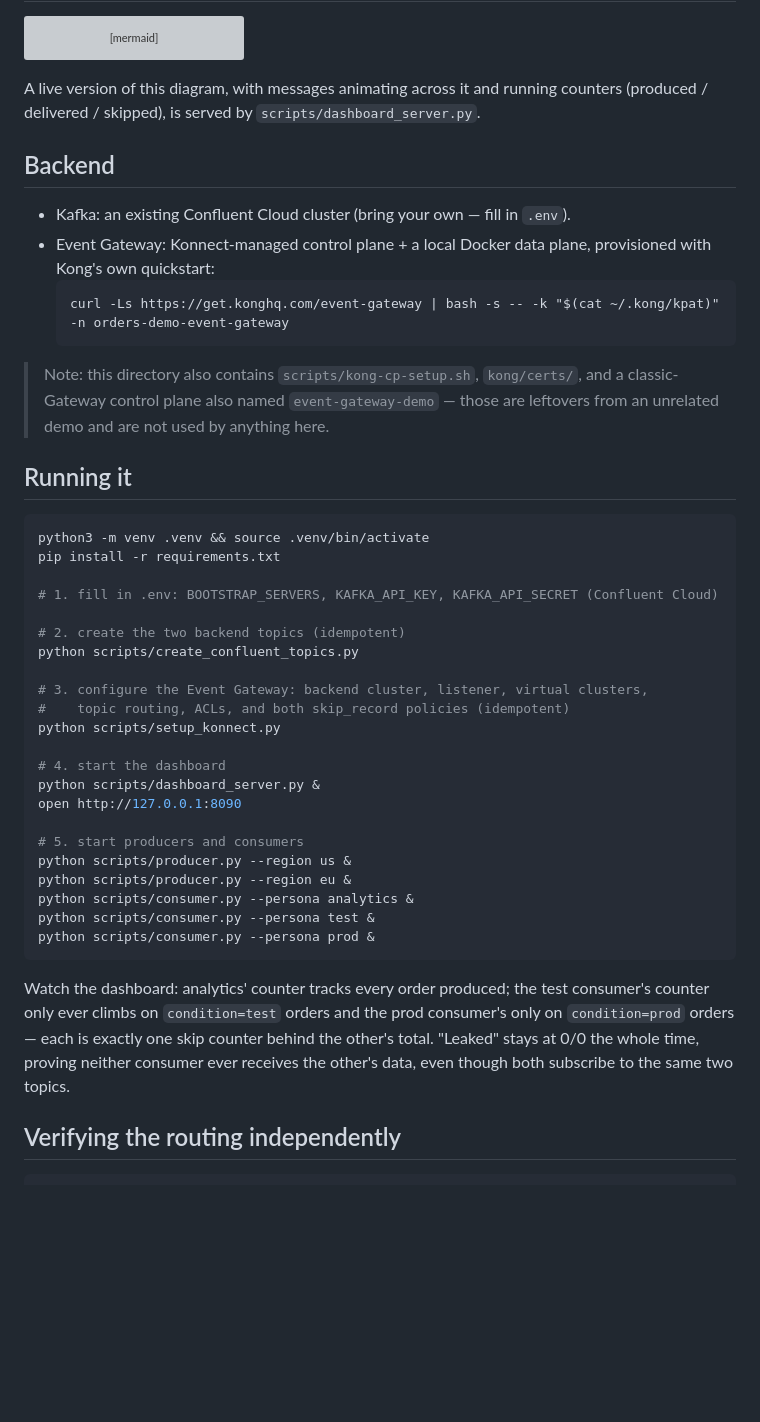
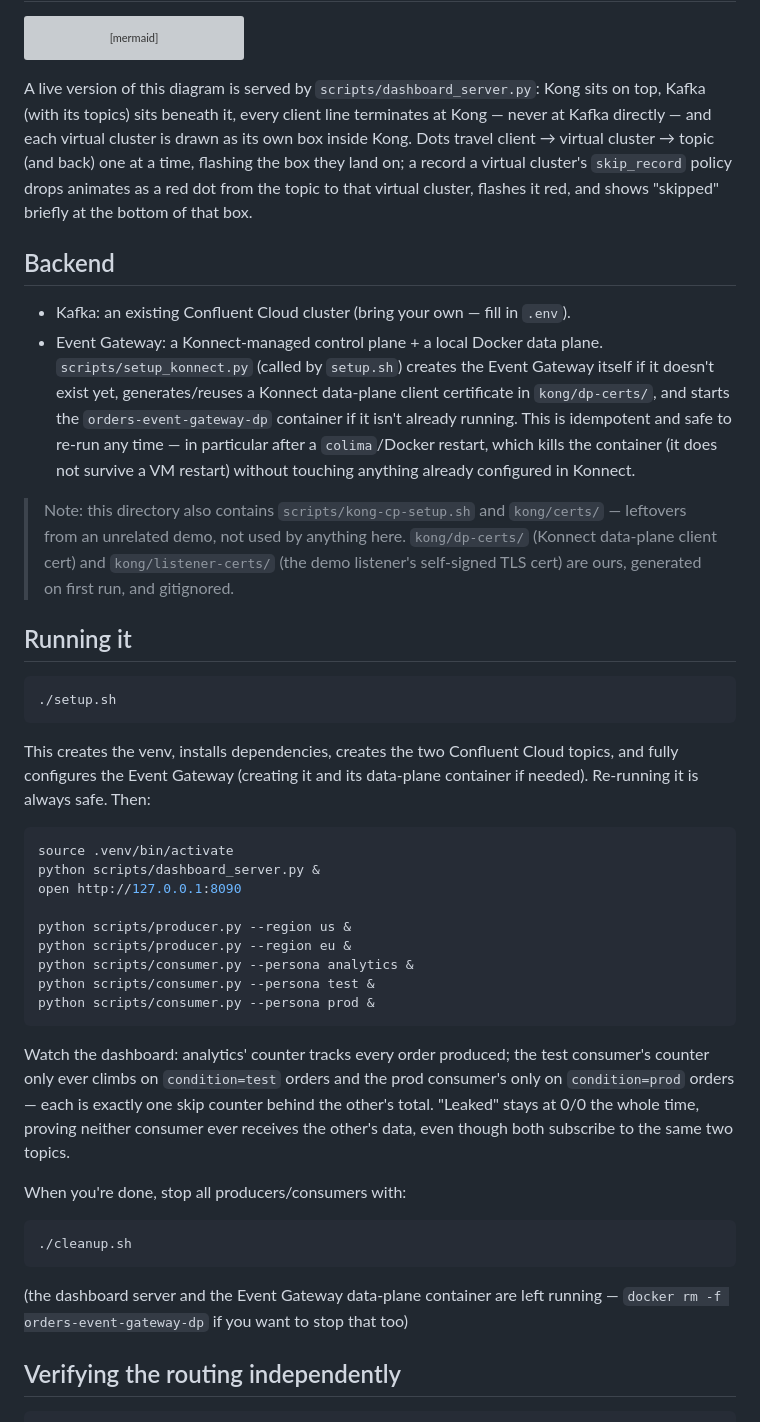
Before and after one commit to ykkhq/basic_kong_event_gateway_demo_with_CC, a Markdown page: README.md, the part around the change. GitHub-like rendering; blank space fills up the shorter version; grey boxes are pictures that could not be loaded.

````diff
--- a/README.md
+++ b/README.md
@@ -83,42 +83,48 @@ flowchart LR
     TUS -. Confluent Cloud .- TEU
 ```
 
-A live version of this diagram, with messages animating across it and running
-counters (produced / delivered / skipped), is served by `scripts/dashboard_server.py`.
+A live version of this diagram is served by `scripts/dashboard_server.py`:
+Kong sits on top, Kafka (with its topics) sits beneath it, every client line
+terminates at Kong — never at Kafka directly — and each virtual cluster is
+drawn as its own box inside Kong. Dots travel client → virtual cluster →
+topic (and back) one at a time, flashing the box they land on; a record a
+virtual cluster's `skip_record` policy drops animates as a red dot from the
+topic to that virtual cluster, flashes it red, and shows "skipped" briefly
+at the bottom of that box.
 
 ## Backend
 
 - Kafka: an existing Confluent Cloud cluster (bring your own — fill in `.env`).
-- Event Gateway: Konnect-managed control plane + a local Docker data plane,
-  provisioned with Kong's own quickstart:
-  ```
-  curl -Ls https://get.konghq.com/event-gateway | bash -s -- -k "$(cat ~/.kong/kpat)" -n orders-demo-event-gateway
-  ```
+- Event Gateway: a Konnect-managed control plane + a local Docker data plane.
+  `scripts/setup_konnect.py` (called by `setup.sh`) creates the Event Gateway
+  itself if it doesn't exist yet, generates/reuses a Konnect data-plane
+  client certificate in `kong/dp-certs/`, and starts the
+  `orders-event-gateway-dp` container if it isn't already running. This is
+  idempotent and safe to re-run any time — in particular after a
+  `colima`/Docker restart, which kills the container (it does not survive a
+  VM restart) without touching anything already configured in Konnect.
 
-> Note: this directory also contains `scripts/kong-cp-setup.sh`, `kong/certs/`,
-> and a classic-Gateway control plane also named `event-gateway-demo` — those
-> are leftovers from an unrelated demo and are not used by anything here.
+> Note: this directory also contains `scripts/kong-cp-setup.sh` and
+> `kong/certs/` — leftovers from an unrelated demo, not used by anything
+> here. `kong/dp-certs/` (Konnect data-plane client cert) and
+> `kong/listener-certs/` (the demo listener's self-signed TLS cert) are ours,
+> generated on first run, and gitignored.
 
 ## Running it
 
 ```bash
-python3 -m venv .venv && source .venv/bin/activate
-pip install -r requirements.txt
+./setup.sh
+```
 
-# 1. fill in .env: BOOTSTRAP_SERVERS, KAFKA_API_KEY, KAFKA_API_SECRET (Confluent Cloud)
+This creates the venv, installs dependencies, creates the two Confluent
+Cloud topics, and fully configures the Event Gateway (creating it and its
+data-plane container if needed). Re-running it is always safe. Then:
 
-# 2. create the two backend topics (idempotent)
-python scripts/create_confluent_topics.py
-
-# 3. configure the Event Gateway: backend cluster, listener, virtual clusters,
-#    topic routing, ACLs, and both skip_record policies (idempotent)
-python scripts/setup_konnect.py
-
-# 4. start the dashboard
+```bash
+source .venv/bin/activate
 python scripts/dashboard_server.py &
 open http://127.0.0.1:8090
 
-# 5. start producers and consumers
 python scripts/producer.py --region us &
 python scripts/producer.py --region eu &
 python scripts/consumer.py --persona analytics &
@@ -132,6 +138,15 @@ consumer's only on `condition=prod` orders — each is exactly one skip counter
 behind the other's total. "Leaked" stays at 0/0 the whole time, proving
 neither consumer ever receives the other's data, even though both subscribe
 to the same two topics.
+
+When you're done, stop all producers/consumers with:
+
+```bash
+./cleanup.sh
+```
+
+(the dashboard server and the Event Gateway data-plane container are left
+running — `docker rm -f orders-event-gateway-dp` if you want to stop that too)
 
 ## Verifying the routing independently
 
````
